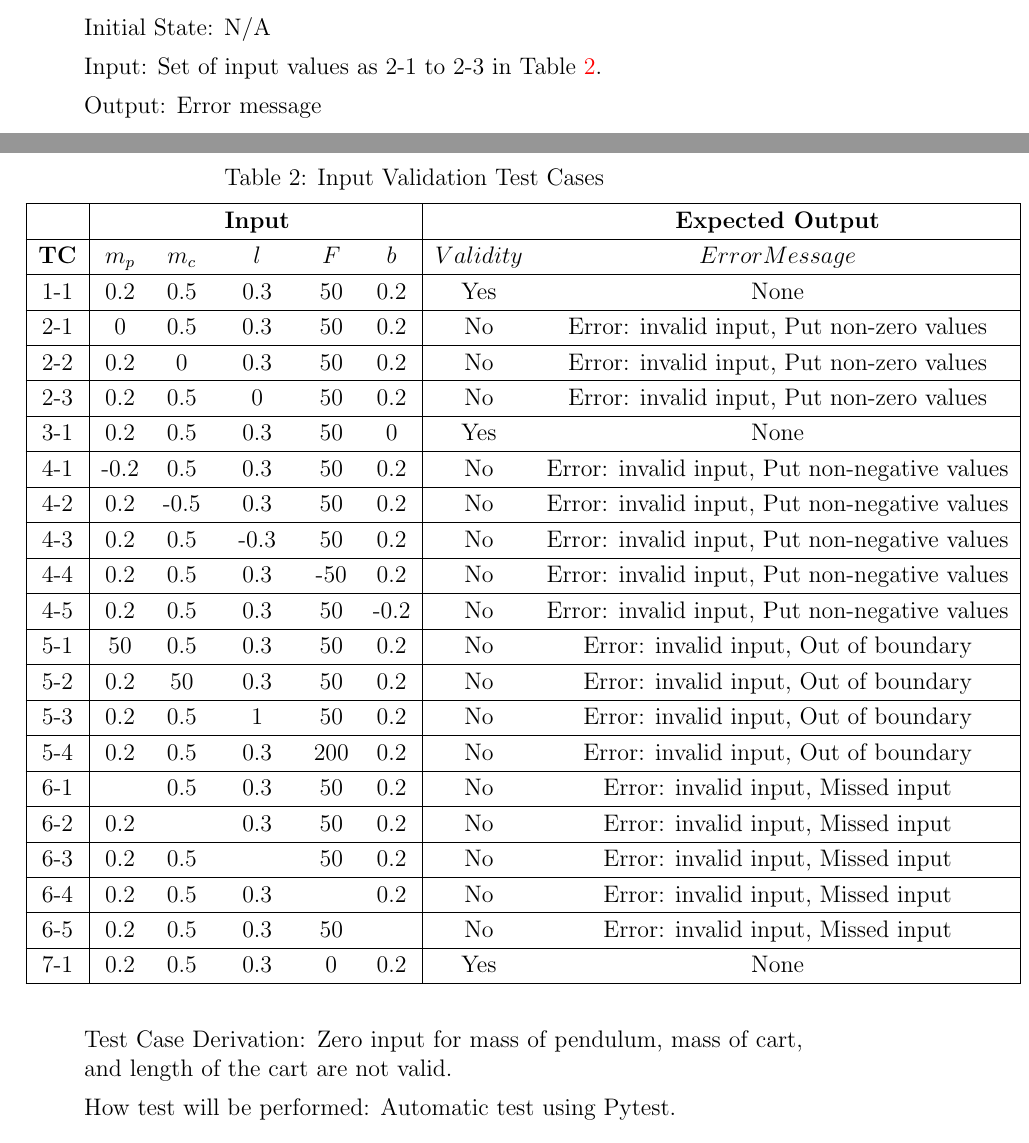
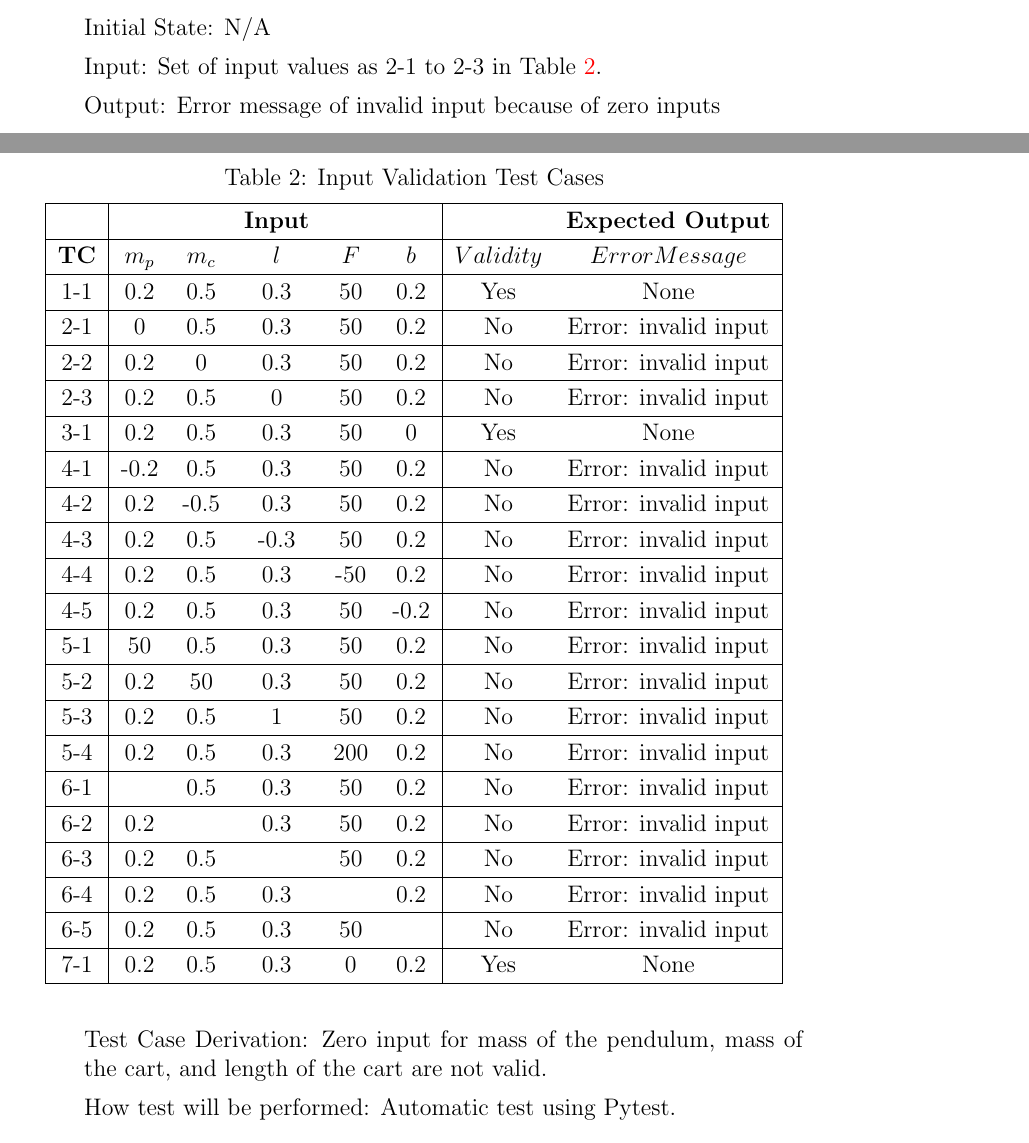
Before and after one commit to MinMah23/CAS741-Project, a LaTeX document (docs/VnVPlan/VnVPlan.tex): two parts of pages 9 and 10 of 16, joined at a grey line, cut so that both start at the same text. Compiled offline with pdfLaTeX.

Commit message:
updated according to issue 26

```diff
--- a/docs/VnVPlan/VnVPlan.tex
+++ b/docs/VnVPlan/VnVPlan.tex
@@ -183,40 +183,41 @@ This section includes tests to verify that the software rejects invalid input va
 \textbf{TC} &   $m_p$ & $m_c$ & $l$ & $F$ & $b$  &   $Validity$   &   $Error Message$ \\ \hline
 1-1 &0.2 & 0.5& 0.3& 50& 0.2 & Yes & None\\
  \hline
-2-1 &0 & 0.5& 0.3& 50& 0.2 & No & Error: invalid input, Put non-zero values  \\
+2-1 &0 & 0.5& 0.3& 50& 0.2 & No & Error: invalid input  \\
  \hline
-2-2 &0.2 & 0& 0.3& 50& 0.2& No & Error: invalid input, Put non-zero values \\
+2-2 &0.2 & 0& 0.3& 50& 0.2& No & Error: invalid input\\
  \hline
-2-3 &0.2 & 0.5& 0& 50& 0.2 &  No & Error: invalid input, Put non-zero values \\
+2-3 &0.2 & 0.5& 0& 50& 0.2 &  No & Error: invalid input\\
  \hline
 3-1 &0.2 & 0.5& 0.3& 50& 0 & Yes & None\\
  \hline
- 4-1 &-0.2 & 0.5& 0.3& 50& 0.2&  No & Error: invalid input, Put non-negative values\\
+ 4-1 &-0.2 & 0.5& 0.3& 50& 0.2&  No & Error: invalid input\\
  \hline
- 4-2 &0.2 & -0.5& 0.3& 50& 0.2&   No & Error: invalid input, Put non-negative values\\
+ 4-2 &0.2 & -0.5& 0.3& 50& 0.2&   No & Error: invalid input\\
  \hline
- 4-3 &0.2 & 0.5& -0.3& 50& 0.2&   No & Error: invalid input, Put non-negative values\\
+ 4-3 &0.2 & 0.5& -0.3& 50& 0.2&   No & Error: invalid input\\
  \hline
- 4-4 &0.2 & 0.5& 0.3& -50& 0.2 &   No & Error: invalid input, Put non-negative values\\
+ 4-4 &0.2 & 0.5& 0.3& -50& 0.2 &   No & Error: invalid input\\
  \hline
- 4-5 &0.2 & 0.5& 0.3& 50& -0.2 &   No & Error: invalid input, Put non-negative values\\
+ 4-5 &0.2 & 0.5& 0.3& 50& -0.2 &   No & Error: invalid input\\
  \hline
- 5-1 & 50& 0.5& 0.3& 50& 0.2 & No & Error: invalid input, Out of boundary \\
+ 5-1 & 50& 0.5& 0.3& 50& 0.2 & No & Error: invalid input\\
  \hline
-5-2 & 0.2& 50& 0.3& 50& 0.2 & No & Error: invalid input, Out of boundary \\
+5-2 & 0.2& 50& 0.3& 50& 0.2 & No & Error: invalid input\\
  \hline
-5-3 & 0.2& 0.5& 1& 50& 0.2& No & Error: invalid input, Out of boundary \\
+5-3 & 0.2& 0.5& 1& 50& 0.2& No & Error: invalid input \\
  \hline
-5-4 & 0.2& 0.5& 0.3& 200& 0.2 & No & Error: invalid input, Out of boundary \\
+5-4 & 0.2& 0.5& 0.3& 200& 0.2 & No & Error: invalid input\\
  \hline
-6-1 & & 0.5& 0.3& 50& 0.2 & No & Error: invalid input, Missed input \\
+6-1 & & 0.5& 0.3& 50& 0.2 & No & Error: invalid input \\
   \hline
-6-2 &0.2 & &0.3 & 50& 0.2 & No & Error: invalid input, Missed input \\  \hline
- 6-3 & 0.2& 0.5& & 50& 0.2 & No & Error: invalid input, Missed input \\
+6-2 &0.2 & &0.3 & 50& 0.2 & No & Error: invalid input\\
+\hline
+ 6-3 & 0.2& 0.5& & 50& 0.2 & No & Error: invalid input \\
   \hline
-  6-4 & 0.2& 0.5& 0.3& & 0.2 & No & Error: invalid input, Missed input \\
+  6-4 & 0.2& 0.5& 0.3& & 0.2 & No & Error: invalid input\\
   \hline
-   6-5 & 0.2& 0.5& 0.3& 50&  & No & Error: invalid input, Missed input \\
+   6-5 & 0.2& 0.5& 0.3& 50&  & No & Error: invalid input \\
   \hline
  7-1 &0.2 & 0.5& 0.3& 0& 0.2& Yes & None\\
  \hline
@@ -251,9 +252,9 @@ Initial State: N/A
 
 Input: Set of input values as 2-1 to 2-3 in Table \ref{tbl_inputValidation}.
 
-Output: Error message
+Output: Error message of invalid input because of zero inputs
 
-Test Case Derivation: Zero input for mass of pendulum, mass of cart, and length of the cart are not valid.
+Test Case Derivation: Zero input for mass of the pendulum, mass of the cart, and length of the cart are not valid.
 
 How test will be performed: Automatic test using Pytest.
 
```
Also changed, not shown: docs/VnVPlan/VnVPlan.tex (8 more changed lines).
